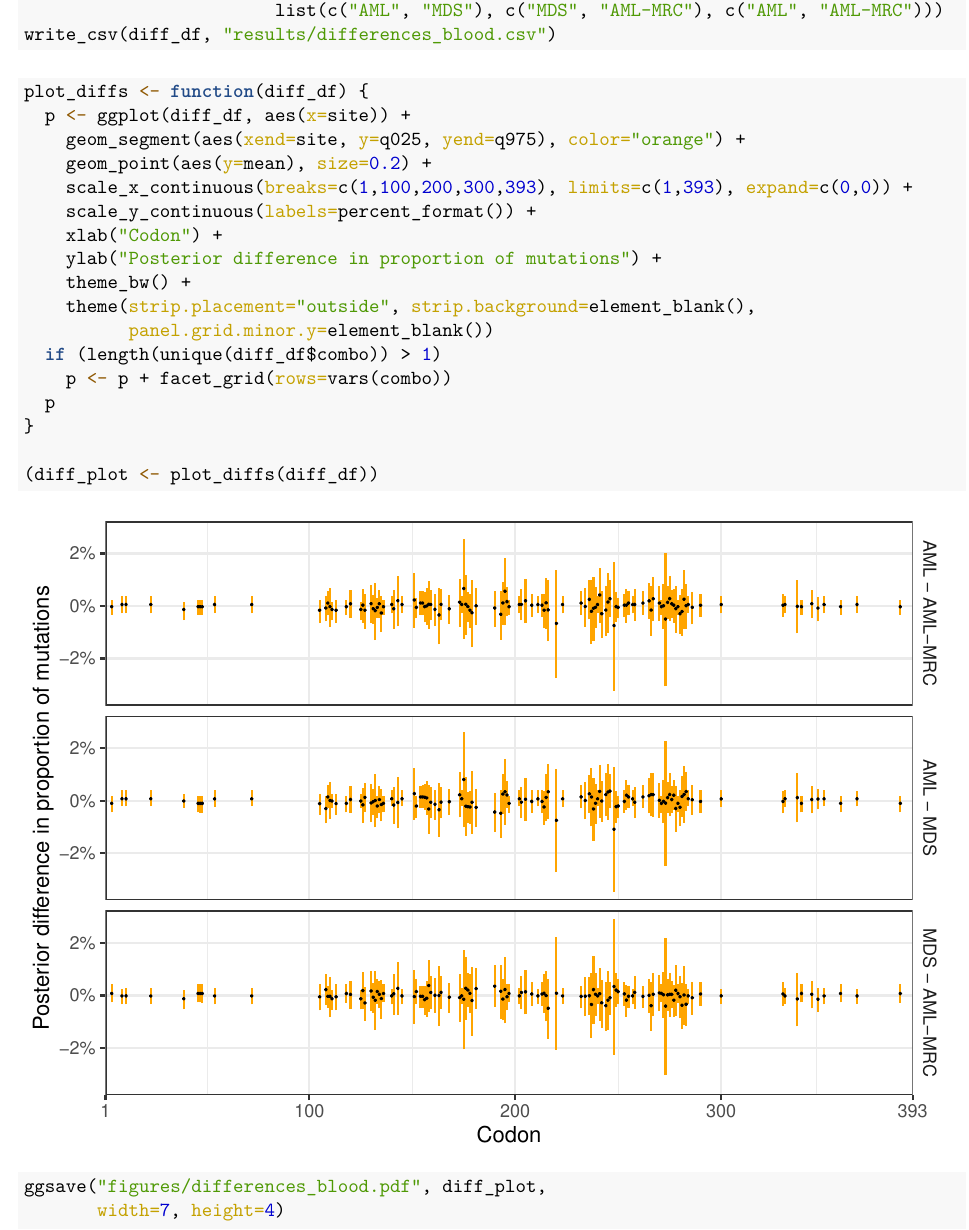
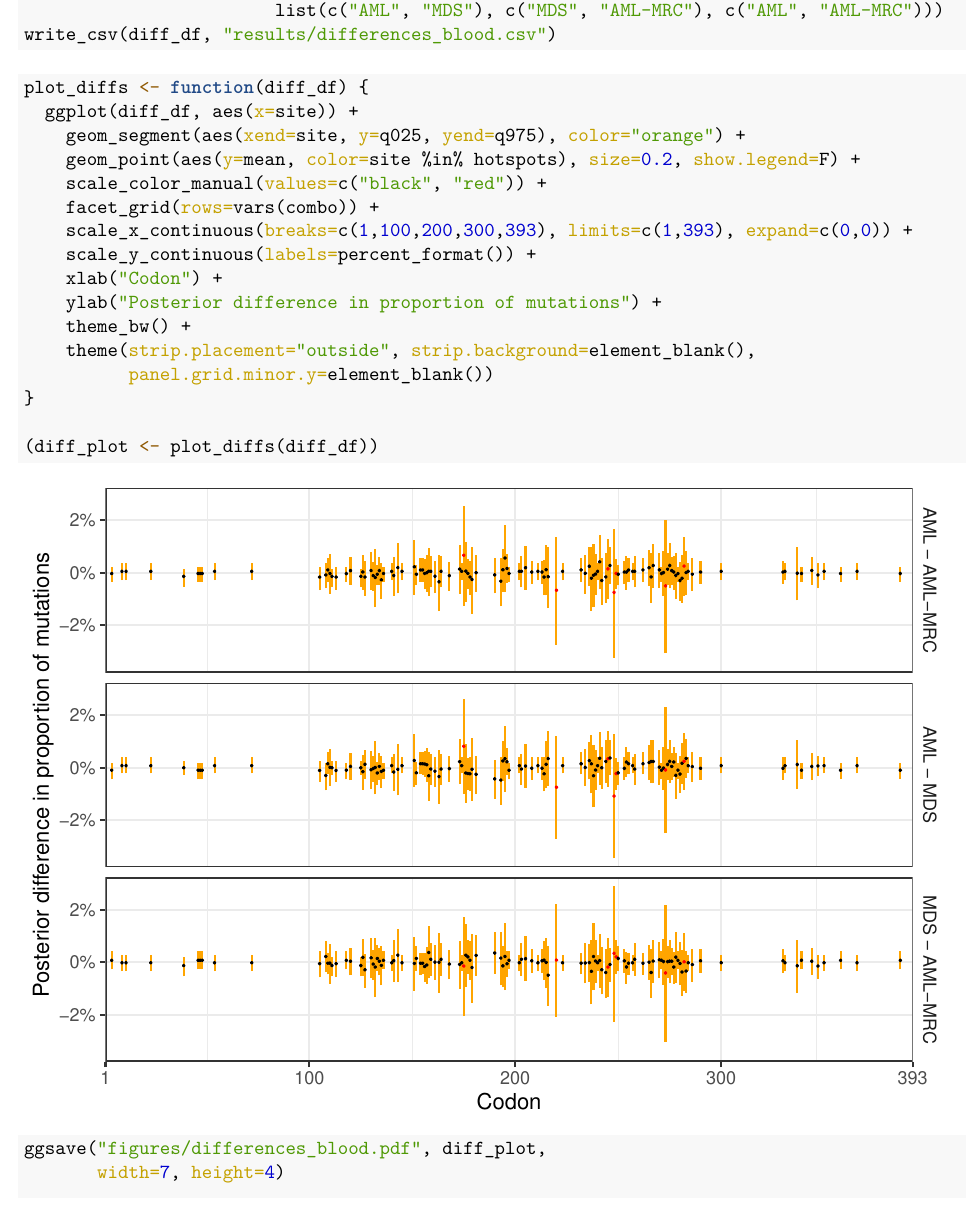
Before and after one commit to berkalpay/tp53mutations, an R Markdown document (analysis.Rmd): part of page 4 of 7, cut so that both start at the same text. The pictures show the output file analysis.pdf that the author committed with the source.

Commit message:
label direction of diff and highlight hotspots

````diff
--- a/analysis.Rmd
+++ b/analysis.Rmd
@@ -117,9 +118,11 @@ write_csv(diff_df, "results/differences_blood.csv")
 
 ```{r}
 plot_diffs <- function(diff_df) {
-  p <- ggplot(diff_df, aes(x=site)) +
+  ggplot(diff_df, aes(x=site)) +
     geom_segment(aes(xend=site, y=q025, yend=q975), color="orange") +
-    geom_point(aes(y=mean), size=0.2) +
+    geom_point(aes(y=mean, color=site %in% hotspots), size=0.2, show.legend=F) +
+    scale_color_manual(values=c("black", "red")) +
+    facet_grid(rows=vars(combo)) +
     scale_x_continuous(breaks=c(1,100,200,300,393), limits=c(1,393), expand=c(0,0)) +
     scale_y_continuous(labels=percent_format()) +
     xlab("Codon") +
@@ -127,9 +130,6 @@ plot_diffs <- function(diff_df) {
     theme_bw() +
     theme(strip.placement="outside", strip.background=element_blank(),
           panel.grid.minor.y=element_blank())
-  if (length(unique(diff_df$combo)) > 1)
-    p <- p + facet_grid(rows=vars(combo))
-  p
 }
 
 (diff_plot <- plot_diffs(diff_df))
````
Also changed, not shown: analysis.pdf, figures/differences_blood_ISB.pdf, figures/proportions_blood_ISB.pdf, analysis.Rmd (1 more changed lines).
